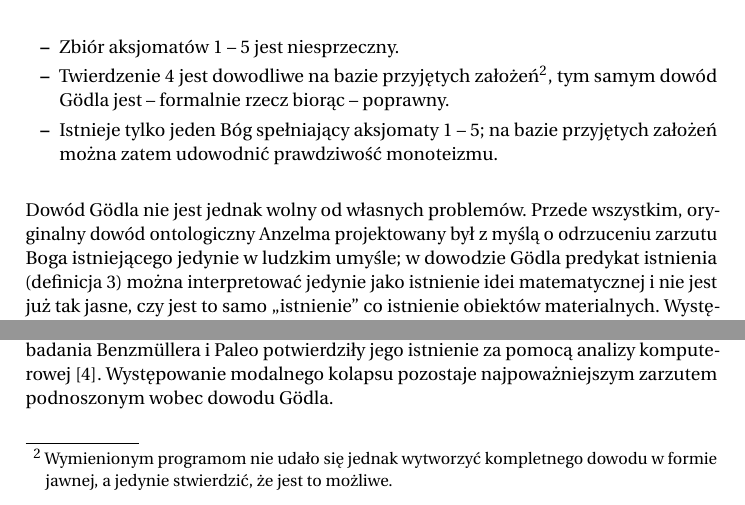
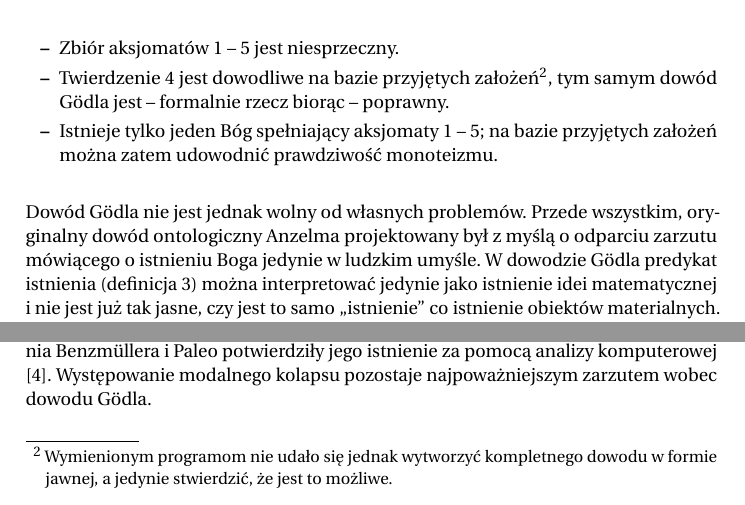
Before and after one commit to ArturB/SDM2, a LaTeX paper (Artykuł-springer/artykuł.tex): two parts of page 6 of 8, joined at a grey line, cut so that both start at the same text. Compiled offline with pdfLaTeX.

Commit message:
artykuł springer

```diff
--- a/Artykuł-springer/artykuł.tex
+++ b/Artykuł-springer/artykuł.tex
@@ -261,13 +261,13 @@ Komputerowa weryfikacja dowodu G\"odla została przeprowadzona przez niemieckich
 	\item Twierdzenie \ref{th:godel-god} jest dowodliwe na bazie przyjętych założeń\footnote{Wymienionym programom nie udało się jednak wytworzyć kompletnego dowodu w formie jawnej, a jedynie stwierdzić, że jest to możliwe.}, tym samym dowód G\"odla jest -- formalnie rzecz biorąc -- poprawny.
 	\item Istnieje tylko jeden Bóg spełniający aksjomaty \ref{axiom:godel1} -- \ref{axiom:godel5}; na bazie przyjętych założeń można zatem udowodnić prawdziwość monoteizmu.
 \end{itemize}
-Dowód G\"odla nie jest jednak wolny od własnych problemów. Przede wszystkim, oryginalny dowód ontologiczny Anzelma projektowany był z myślą o odrzuceniu zarzutu Boga istniejącego jedynie w ludzkim umyśle; w dowodzie G\"odla predykat istnienia (definicja \ref{def:godel-existence}) można interpretować jedynie jako istnienie idei matematycznej i nie jest już tak jasne, czy jest to samo ,,istnienie'' co istnienie obiektów materialnych. Występuje też problem niejednoznacznego wartościowania predykatów jako pozytywnych lub negatywnych. G\"odel, podobnie jak Anzelm, nie definiuje wprost, które predykaty są pozytywne, a które negatywne; przedstawia jedynie zbiór własności, które musi spełniać każde prawidłowe wartościowanie. Okazuje się, że możliwych wartościowań jest nieskończenie wiele; w szczególności, dla zadanego wartościowania $V$ można utworzyć wartościowanie $\neg V$ powstałe poprzez odwrócenie wartościowania $V$. Fakt ten wydaje się dość kłopotliwy; nie wiadomo, czy wykorzystując dowód G\"odla można też próbować wykazać istnienie Szatana (czy raczej anty-Boga) i czy dla każdego możliwego wartościowania istnieje osobny Bóg, który je realizuje.
+Dowód G\"odla nie jest jednak wolny od własnych problemów. Przede wszystkim, oryginalny dowód ontologiczny Anzelma projektowany był z myślą o odparciu zarzutu mówiącego o istnieniu Boga jedynie w ludzkim umyśle. W dowodzie G\"odla predykat istnienia (definicja \ref{def:godel-existence}) można interpretować jedynie jako istnienie idei matematycznej i nie jest już tak jasne, czy jest to samo ,,istnienie'' co istnienie obiektów materialnych. Występuje też problem niejednoznacznego wartościowania predykatów jako pozytywnych lub negatywnych. G\"odel, podobnie jak Anzelm, nie definiuje wprost, które predykaty są pozytywne, a które negatywne; przedstawia jedynie zbiór własności, które musi spełniać każde prawidłowe wartościowanie. Okazuje się, że możliwych wartościowań jest nieskończenie wiele; w szczególności, dla zadanego wartościowania $V$ można utworzyć wartościowanie $\neg V$ powstałe poprzez odwrócenie wartościowania $V$. Fakt ten wydaje się dość kłopotliwy; nie wiadomo, czy wykorzystując dowód G\"odla można też próbować wykazać istnienie Szatana (czy raczej anty-Boga) i czy dla każdego możliwego wartościowania istnieje osobny Bóg, który je realizuje.
 
 Do dowodu G\"odla można też odnieść -- choć w nieco bardziej wyrafinowanej formie -- tradycyjną krytykę Gaunilona. Aksjomaty \ref{axiom:godel1} -- \ref{axiom:godel5} implikują bowiem zjawisko tzw. modalnego kolapsu: wszystko, co jest możliwe, jest również konieczne:
 \begin{align*}
 \Diamond \psi \Rightarrow \Box \psi
 \end{align*}
-Istnienie tego problemu było podnoszone już w latach 80-tych \cite{sobel1987}. Wspomniane badania Benzm\"ullera i Paleo potwierdziły jego istnienie za pomocą analizy komputerowej \cite{benzmuller2014}. Występowanie modalnego kolapsu pozostaje najpoważniejszym zarzutem podnoszonym wobec dowodu G\"odla.
+Istnienie tego problemu było podnoszone już w latach 80-tych \cite{sobel1987}. Wspomniane badania Benzm\"ullera i Paleo potwierdziły jego istnienie za pomocą analizy komputerowej \cite{benzmuller2014}. Występowanie modalnego kolapsu pozostaje najpoważniejszym zarzutem wobec dowodu G\"odla.
 
 \section{Modyfikacje} \label{sec:modyfikacje}
 
```
Also changed, not shown: Artykuł-springer/artykuł.pdf, Artykuł-springer/artykuł.tex (2 more changed lines), 2 other files.
